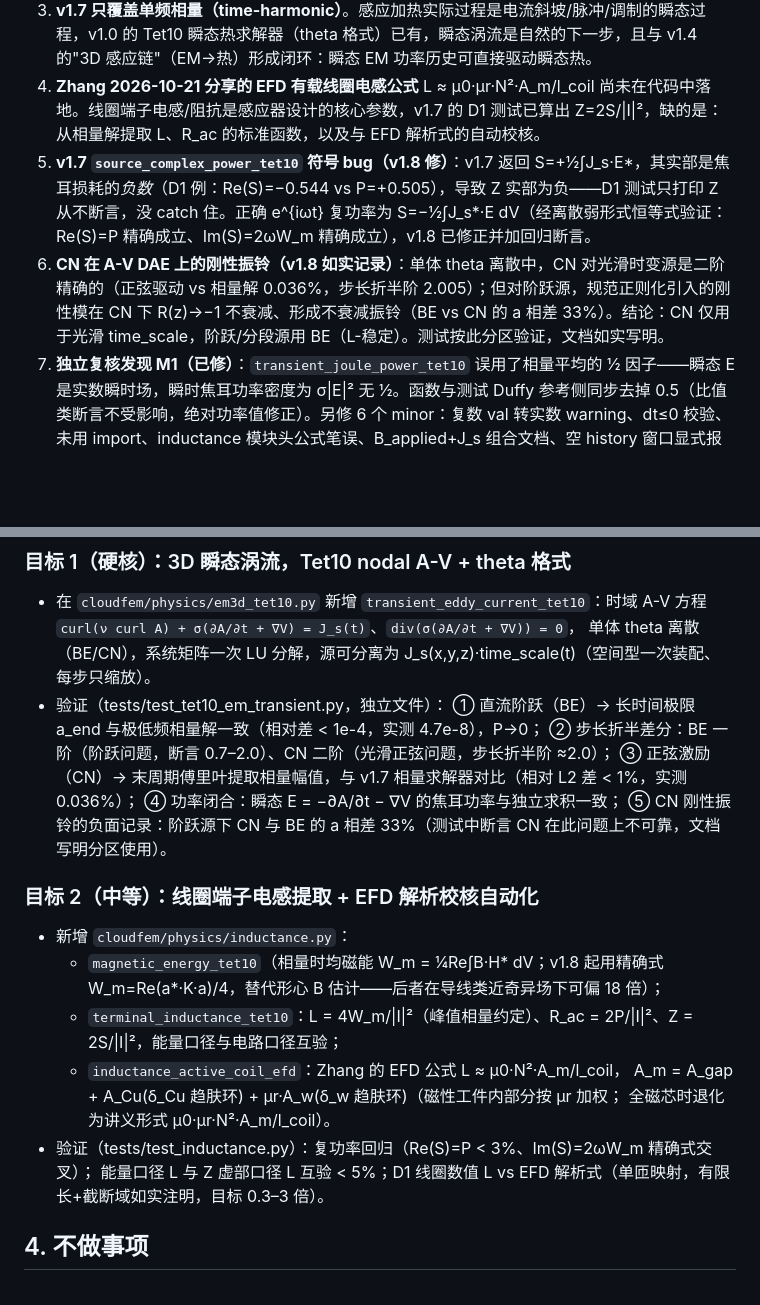
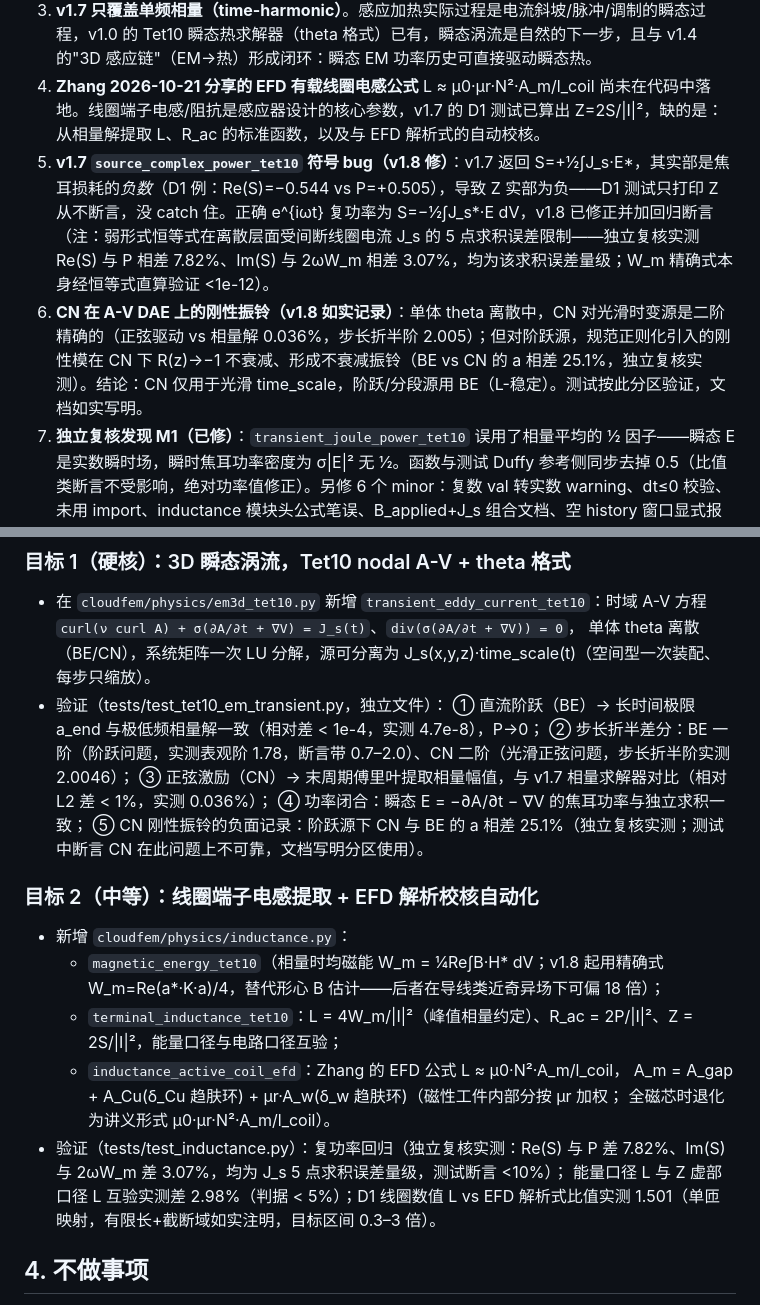
Before and after one commit to zhangkalin627-svg/CloudFEM, a Markdown page: docs/v1.8_scope.md, 2 parts joined by grey strips. Rendered like a GitHub page; blank space fills up the shorter version.

Commit message:
docs: v1.8 scope wording fixes per independent review (Re(S)/Im(S) measured 7.82%/3.07%, CN ringing 25.1%, BE order 1.78)

```diff
--- a/docs/v1.8_scope.md
+++ b/docs/v1.8_scope.md
@@ -8,8 +8,8 @@
 2. **D1 圆柱基准 −12.25%、球体高频（a/δ=3.02）−3.04%**。d1_supplement_fit2.md 三轮拟合结论稳定：超额分解为趋肤离散化 37.1% / 有限空气盒 22.7% / 有限长端部 40.3%，"未发现求解器 bug"。剩余误差是离散与建模因素，不是求解器错误；家机细网格补跑（G1 在跑，一次一个听管家排单）继续收敛验证，不占 v1.8 代码工作。
 3. **v1.7 只覆盖单频相量（time-harmonic）**。感应加热实际过程是电流斜坡/脉冲/调制的瞬态过程，v1.0 的 Tet10 瞬态热求解器（theta 格式）已有，瞬态涡流是自然的下一步，且与 v1.4 的"3D 感应链"（EM→热）形成闭环：瞬态 EM 功率历史可直接驱动瞬态热。
 4. **Zhang 2026-10-21 分享的 EFD 有载线圈电感公式** L ≈ μ0·μr·N²·A_m/l_coil 尚未在代码中落地。线圈端子电感/阻抗是感应器设计的核心参数，v1.7 的 D1 测试已算出 Z=2S/|I|²，缺的是：从相量解提取 L、R_ac 的标准函数，以及与 EFD 解析式的自动校核。
-5. **v1.7 `source_complex_power_tet10` 符号 bug（v1.8 修）**：v1.7 返回 S=+½∫J_s·E*，其实部是焦耳损耗的*负数*（D1 例：Re(S)=−0.544 vs P=+0.505），导致 Z 实部为负——D1 测试只打印 Z 从不断言，没 catch 住。正确 e^{iωt} 复功率为 S=−½∫J_s*·E dV（经离散弱形式恒等式验证：Re(S)=P 精确成立、Im(S)=2ωW_m 精确成立），v1.8 已修正并加回归断言。
-6. **CN 在 A-V DAE 上的刚性振铃（v1.8 如实记录）**：单体 theta 离散中，CN 对光滑时变源是二阶精确的（正弦驱动 vs 相量解 0.036%，步长折半阶 2.005）；但对阶跃源，规范正则化引入的刚性模在 CN 下 R(z)→−1 不衰减、形成不衰减振铃（BE vs CN 的 a 相差 33%）。结论：CN 仅用于光滑 time_scale，阶跃/分段源用 BE（L-稳定）。测试按此分区验证，文档如实写明。
+5. **v1.7 `source_complex_power_tet10` 符号 bug（v1.8 修）**：v1.7 返回 S=+½∫J_s·E*，其实部是焦耳损耗的*负数*（D1 例：Re(S)=−0.544 vs P=+0.505），导致 Z 实部为负——D1 测试只打印 Z 从不断言，没 catch 住。正确 e^{iωt} 复功率为 S=−½∫J_s*·E dV，v1.8 已修正并加回归断言（注：弱形式恒等式在离散层面受间断线圈电流 J_s 的 5 点求积误差限制——独立复核实测 Re(S) 与 P 相差 7.82%、Im(S) 与 2ωW_m 相差 3.07%，均为该求积误差量级；W_m 精确式本身经恒等式直算验证 <1e-12）。
+6. **CN 在 A-V DAE 上的刚性振铃（v1.8 如实记录）**：单体 theta 离散中，CN 对光滑时变源是二阶精确的（正弦驱动 vs 相量解 0.036%，步长折半阶 2.005）；但对阶跃源，规范正则化引入的刚性模在 CN 下 R(z)→−1 不衰减、形成不衰减振铃（BE vs CN 的 a 相差 25.1%，独立复核实测）。结论：CN 仅用于光滑 time_scale，阶跃/分段源用 BE（L-稳定）。测试按此分区验证，文档如实写明。
 7. **独立复核发现 M1（已修）**：`transient_joule_power_tet10` 误用了相量平均的 ½ 因子——瞬态 E 是实数瞬时场，瞬时焦耳功率密度为 σ|E|² 无 ½。函数与测试 Duffy 参考侧同步去掉 0.5（比值类断言不受影响，绝对功率值修正）。另修 6 个 minor：复数 val 转实数 warning、dt≤0 校验、未用 import、inductance 模块头公式笔误、B_applied+J_s 组合文档、空 history 窗口显式报错。
 
 ## 2. 备选方案（已评估，未选）
@@ -26,10 +26,10 @@
   单体 theta 离散（BE/CN），系统矩阵一次 LU 分解，源可分离为 J_s(x,y,z)·time_scale(t)（空间型一次装配、每步只缩放）。
 - 验证（tests/test_tet10_em_transient.py，独立文件）：
   ① 直流阶跃（BE）→ 长时间极限 a_end 与极低频相量解一致（相对差 < 1e-4，实测 4.7e-8），P→0；
-  ② 步长折半差分：BE 一阶（阶跃问题，断言 0.7–2.0）、CN 二阶（光滑正弦问题，步长折半阶 ≈2.0）；
+  ② 步长折半差分：BE 一阶（阶跃问题，实测表观阶 1.78，断言带 0.7–2.0）、CN 二阶（光滑正弦问题，步长折半阶实测 2.0046）；
   ③ 正弦激励（CN）→ 末周期傅里叶提取相量幅值，与 v1.7 相量求解器对比（相对 L2 差 < 1%，实测 0.036%）；
   ④ 功率闭合：瞬态 E = −∂A/∂t − ∇V 的焦耳功率与独立求积一致；
-  ⑤ CN 刚性振铃的负面记录：阶跃源下 CN 与 BE 的 a 相差 33%（测试中断言 CN 在此问题上不可靠，文档写明分区使用）。
+  ⑤ CN 刚性振铃的负面记录：阶跃源下 CN 与 BE 的 a 相差 25.1%（独立复核实测；测试中断言 CN 在此问题上不可靠，文档写明分区使用）。
 
 ### 目标 2（中等）：线圈端子电感提取 + EFD 解析校核自动化
 - 新增 `cloudfem/physics/inductance.py`：
@@ -38,8 +38,8 @@
   - `inductance_active_coil_efd`：Zhang 的 EFD 公式 L ≈ μ0·N²·A_m/l_coil，
     A_m = A_gap + A_Cu(δ_Cu 趋肤环) + μr·A_w(δ_w 趋肤环)（磁性工件内部分按 μr 加权；
     全磁芯时退化为讲义形式 μ0·μr·N²·A_m/l_coil）。
-- 验证（tests/test_inductance.py）：复功率回归（Re(S)=P < 3%、Im(S)=2ωW_m 精确式交叉）；
-  能量口径 L 与 Z 虚部口径 L 互验 < 5%；D1 线圈数值 L vs EFD 解析式（单匝映射，有限长+截断域如实注明，目标 0.3–3 倍）。
+- 验证（tests/test_inductance.py）：复功率回归（独立复核实测：Re(S) 与 P 差 7.82%、Im(S) 与 2ωW_m 差 3.07%，均为 J_s 5 点求积误差量级，测试断言 <10%）；
+  能量口径 L 与 Z 虚部口径 L 互验实测差 2.98%（判据 < 5%）；D1 线圈数值 L vs EFD 解析式比值实测 1.501（单匝映射，有限长+截断域如实注明，目标区间 0.3–3 倍）。
 
 ## 4. 不做事项
 - 不改 v1.7 相量求解器数值行为；只新增函数。
```
